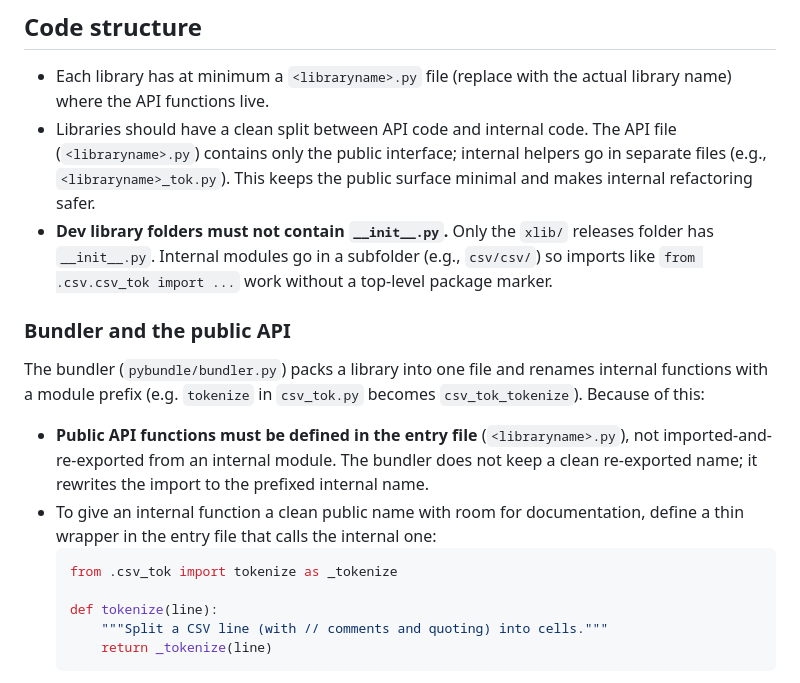
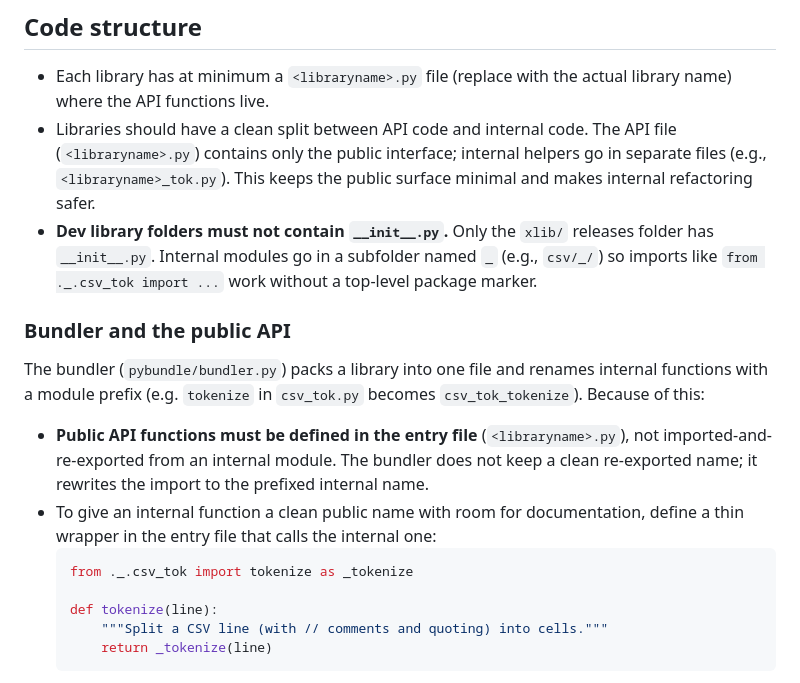
Before and after one commit to Xonok/XLib, a Markdown page: AGENTS.md, the part around the change. Drawn GitHub-style.

Commit message:
Correct submodule folder in agents file

````diff
--- a/AGENTS.md
+++ b/AGENTS.md
@@ -99,7 +99,7 @@ Libraries are versioned. A versioned file is named `libraryname_major_minor_revi
 
 - Each library has at minimum a `<libraryname>.py` file (replace with the actual library name) where the API functions live.
 - Libraries should have a clean split between API code and internal code. The API file (`<libraryname>.py`) contains only the public interface; internal helpers go in separate files (e.g., `<libraryname>_tok.py`). This keeps the public surface minimal and makes internal refactoring safer.
-- **Dev library folders must not contain `__init__.py`.** Only the `xlib/` releases folder has `__init__.py`. Internal modules go in a subfolder (e.g., `csv/csv/`) so imports like `from .csv.csv_tok import ...` work without a top-level package marker.
+- **Dev library folders must not contain `__init__.py`.** Only the `xlib/` releases folder has `__init__.py`. Internal modules go in a subfolder named `_` (e.g., `csv/_/`) so imports like `from ._.csv_tok import ...` work without a top-level package marker.
 
 ### Bundler and the public API
 
@@ -108,7 +108,7 @@ The bundler (`pybundle/bundler.py`) packs a library into one file and renames in
 - **Public API functions must be defined in the entry file** (`<libraryname>.py`), not imported-and-re-exported from an internal module. The bundler does not keep a clean re-exported name; it rewrites the import to the prefixed internal name.
 - To give an internal function a clean public name with room for documentation, define a thin wrapper in the entry file that calls the internal one:
   ```python
-  from .csv_tok import tokenize as _tokenize
+  from ._.csv_tok import tokenize as _tokenize
 
   def tokenize(line):
       """Split a CSV line (with // comments and quoting) into cells."""
````
